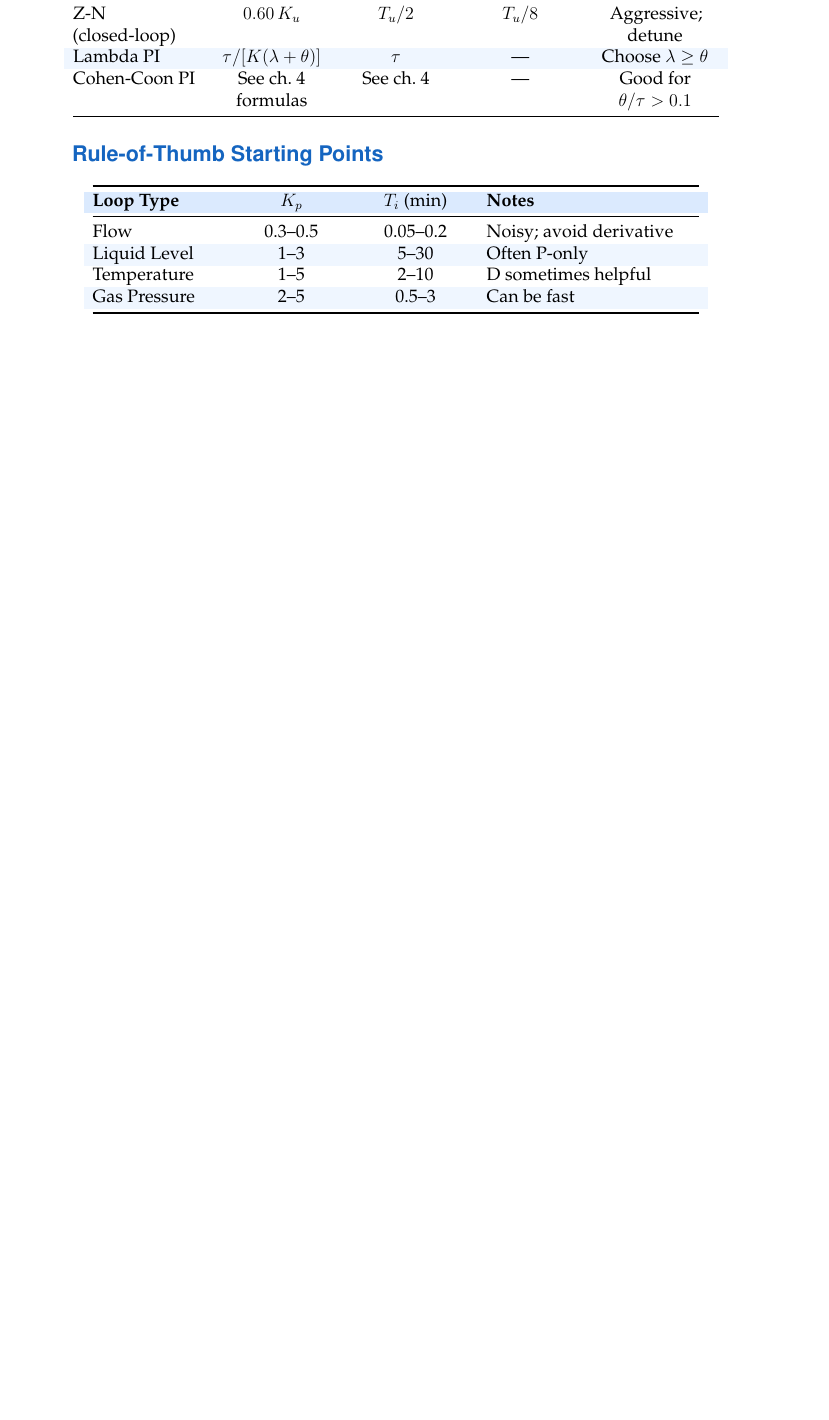
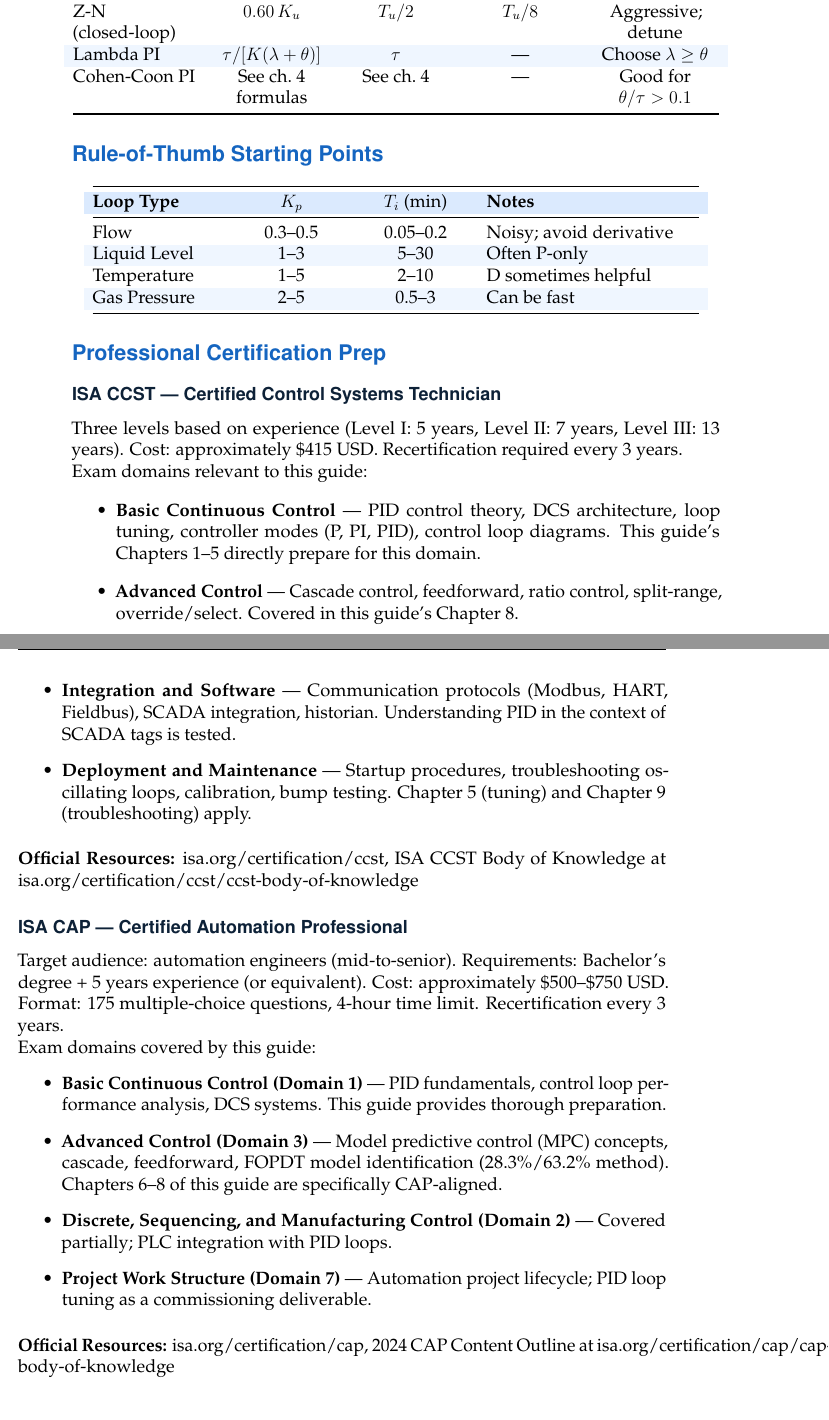
Before and after one commit to BarbosaRicardo/pid-study-guide, a LaTeX thesis (latex/pid_study_guide.tex): part of page 25 of 25 before the commit and two parts of pages 25 and 26 of 26 after it, the two joined at a grey line, cut so that both start at the same text, the shorter picture padded with empty space. Compiled offline with pdfLaTeX.

Commit message:
Add ISA CCST/CAP certification context to LaTeX study guide

```diff
--- a/latex/pid_study_guide.tex
+++ b/latex/pid_study_guide.tex
@@ -656,4 +656,36 @@ Gas Pressure & 2--5 & 0.5--3 & Can be fast \\
 \end{tabular}
 \end{center}
 
+\section{Professional Certification Prep}
+
+\subsection{ISA CCST --- Certified Control Systems Technician}
+
+Three levels based on experience (Level I: 5 years, Level II: 7 years, Level III: 13 years). Cost: approximately \$415 USD. Recertification required every 3 years.
+
+\noindent Exam domains relevant to this guide:
+\begin{itemize}
+\item \textbf{Basic Continuous Control} --- PID control theory, DCS architecture, loop tuning, controller modes (P, PI, PID), control loop diagrams. This guide's Chapters 1--5 directly prepare for this domain.
+\item \textbf{Advanced Control} --- Cascade control, feedforward, ratio control, split-range, override/select. Covered in this guide's Chapter 8.
+\item \textbf{Integration and Software} --- Communication protocols (Modbus, HART, Fieldbus), SCADA integration, historian. Understanding PID in the context of SCADA tags is tested.
+\item \textbf{Deployment and Maintenance} --- Startup procedures, troubleshooting oscillating loops, calibration, bump testing. Chapter 5 (tuning) and Chapter 9 (troubleshooting) apply.
+\end{itemize}
+
+\medskip
+\noindent\textbf{Official Resources:} isa.org/certification/ccst, ISA CCST Body of Knowledge at isa.org/certification/ccst/ccst-body-of-knowledge
+
+\subsection{ISA CAP --- Certified Automation Professional}
+
+Target audience: automation engineers (mid-to-senior). Requirements: Bachelor's degree + 5 years experience (or equivalent). Cost: approximately \$500--\$750 USD. Format: 175 multiple-choice questions, 4-hour time limit. Recertification every 3 years.
+
+\noindent Exam domains covered by this guide:
+\begin{itemize}
+\item \textbf{Basic Continuous Control (Domain 1)} --- PID fundamentals, control loop performance analysis, DCS systems. This guide provides thorough preparation.
+\item \textbf{Advanced Control (Domain 3)} --- Model predictive control (MPC) concepts, cascade, feedforward, FOPDT model identification (28.3\%/63.2\% method). Chapters 6--8 of this guide are specifically CAP-aligned.
+\item \textbf{Discrete, Sequencing, and Manufacturing Control (Domain 2)} --- Covered partially; PLC integration with PID loops.
+\item \textbf{Project Work Structure (Domain 7)} --- Automation project lifecycle; PID loop tuning as a commissioning deliverable.
+\end{itemize}
+
+\medskip
+\noindent\textbf{Official Resources:} isa.org/certification/cap, 2024 CAP Content Outline at isa.org/certification/cap/cap-body-of-knowledge
+
 \end{document}
```
